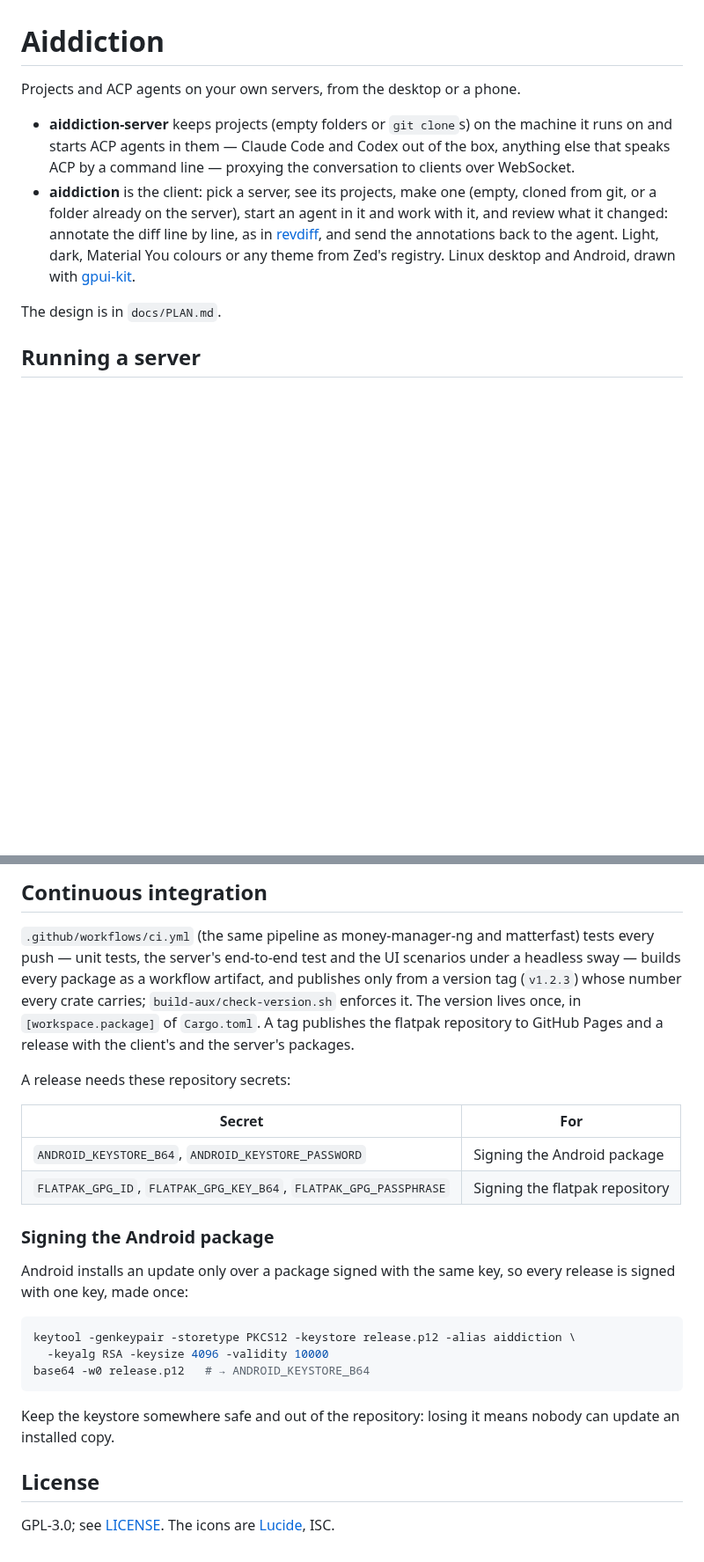
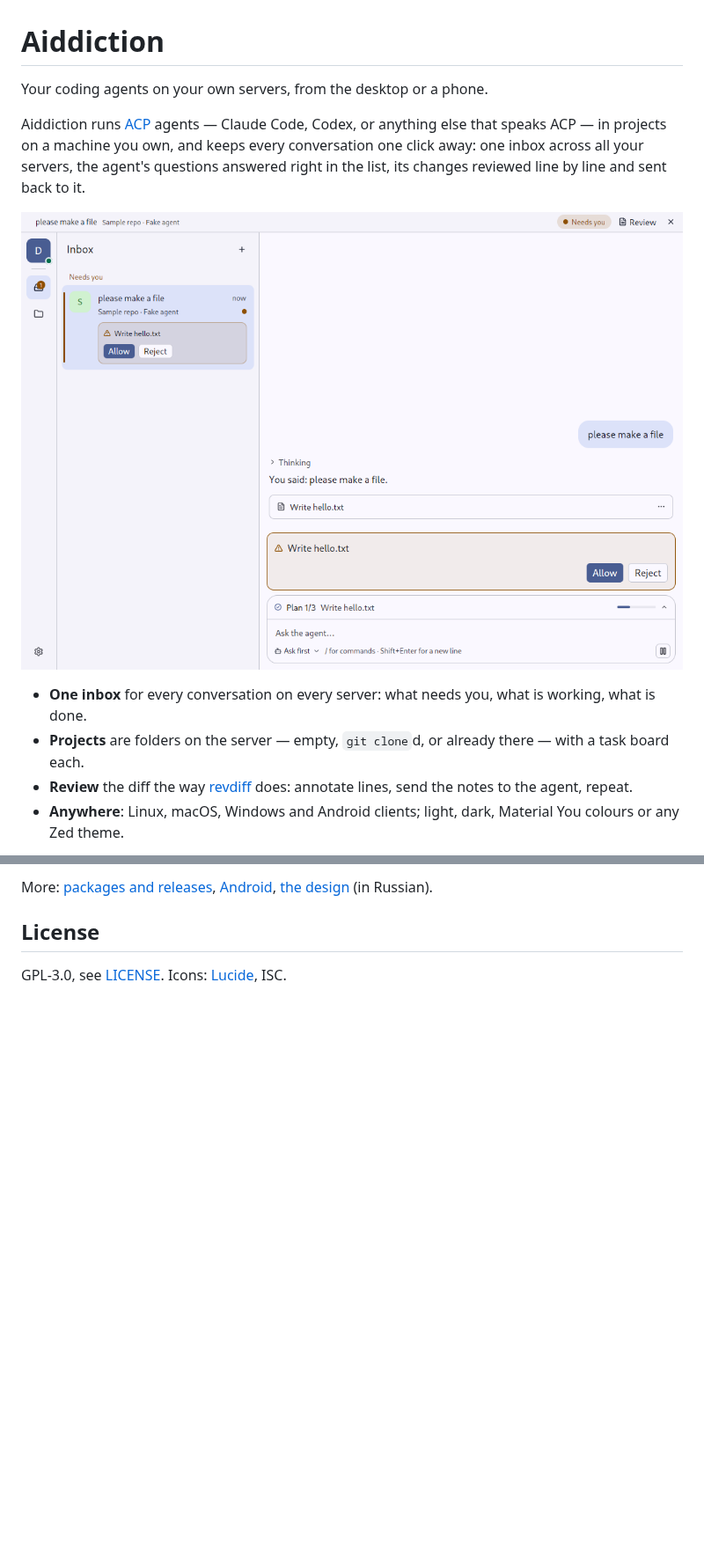
Before and after one commit to Akergez/aiddiction, a Markdown page: README.md, 2 parts joined by grey strips. Shown at 88% size. Drawn GitHub-style; pictures changed too: docs/screenshots/inbox.png (added); blank space fills up the shorter version.

````diff
--- a/README.md
+++ b/README.md
@@ -1,20 +1,21 @@
 # Aiddiction
 
-Projects and ACP agents on your own servers, from the desktop or a phone.
+Your coding agents on your own servers, from the desktop or a phone.
 
-- **aiddiction-server** keeps projects (empty folders or `git clone`s) on the
-  machine it runs on and starts ACP agents in them — Claude Code and Codex out
-  of the box, anything else that speaks ACP by a command line — proxying the
-  conversation to clients over WebSocket.
-- **aiddiction** is the client: pick a server, see its projects, make one
-  (empty, cloned from git, or a folder already on the server), start an
-  agent in it and work with it, and review what it changed: annotate the
-  diff line by line, as in [revdiff](https://github.com/umputun/revdiff),
-  and send the annotations back to the agent. Light, dark, Material You colours or any
-  theme from Zed's registry. Linux desktop and Android, drawn
-  with [gpui-kit](https://gpui-kit.com).
+Aiddiction runs [ACP](https://agentclientprotocol.com) agents — Claude Code,
+Codex, or anything else that speaks ACP — in projects on a machine you own,
+and keeps every conversation one click away: one inbox across all your
+servers, the agent's questions answered right in the list, its changes
+reviewed line by line and sent back to it.
 
-The design is in `docs/PLAN.md`.
+![The inbox: an agent asks to write a file](docs/screenshots/inbox.png)
 
-## Running a server
+- **One inbox** for every conversation on every server: what needs you, what
+  is working, what is done.
+- **Projects** are folders on the server — empty, `git clone`d, or already
+  there — with a task board each.
+- **Review** the diff the way [revdiff](https://github.com/umputun/revdiff)
+  does: annotate lines, send the notes to the agent, repeat.
+- **Anywhere**: Linux, macOS, Windows and Android clients; light, dark,
+  Material You colours or any Zed theme.
 
@@ -120,36 +97,6 @@ profile (`dist` by default). `android/README.md` covers the Android build.
-## Continuous integration
-
-`.github/workflows/ci.yml` (the same pipeline as money-manager-ng and
-matterfast) tests every push — unit tests, the server's end-to-end test and
-the UI scenarios under a headless sway — builds every package as a workflow
-artifact, and publishes only from a version tag (`v1.2.3`) whose number
-every crate carries; `build-aux/check-version.sh` enforces it. The version
-lives once, in `[workspace.package]` of `Cargo.toml`. A tag publishes the
-flatpak repository to GitHub Pages and a release with the client's and the
-server's packages.
-
-A release needs these repository secrets:
-
-| Secret | For |
-|--------|-----|
-| `ANDROID_KEYSTORE_B64`, `ANDROID_KEYSTORE_PASSWORD` | Signing the Android package |
-| `FLATPAK_GPG_ID`, `FLATPAK_GPG_KEY_B64`, `FLATPAK_GPG_PASSPHRASE` | Signing the flatpak repository |
-
-### Signing the Android package
-
-Android installs an update only over a package signed with the same key, so
-every release is signed with one key, made once:
-
-```sh
-keytool -genkeypair -storetype PKCS12 -keystore release.p12 -alias aiddiction \
-  -keyalg RSA -keysize 4096 -validity 10000
-base64 -w0 release.p12   # → ANDROID_KEYSTORE_B64
-```
-
-Keep the keystore somewhere safe and out of the repository: losing it means
-nobody can update an installed copy.
+More: [packages and releases](docs/RELEASING.md), [Android](android/README.md),
+[the design](docs/PLAN.md) (in Russian).
 
 ## License
 
-GPL-3.0; see [LICENSE](LICENSE). The icons are [Lucide](https://lucide.dev),
-ISC.
+GPL-3.0, see [LICENSE](LICENSE). Icons: [Lucide](https://lucide.dev), ISC.
````
Also changed, not shown: other parts of README.md (+36 -60 lines), docs/RELEASING.md (added, +45 -0 lines), docs/screenshots/phone.png (added), docs/screenshots/project.png (added), docs/screenshots/review.png (added), docs/screenshots/settings-dark.png (added).
